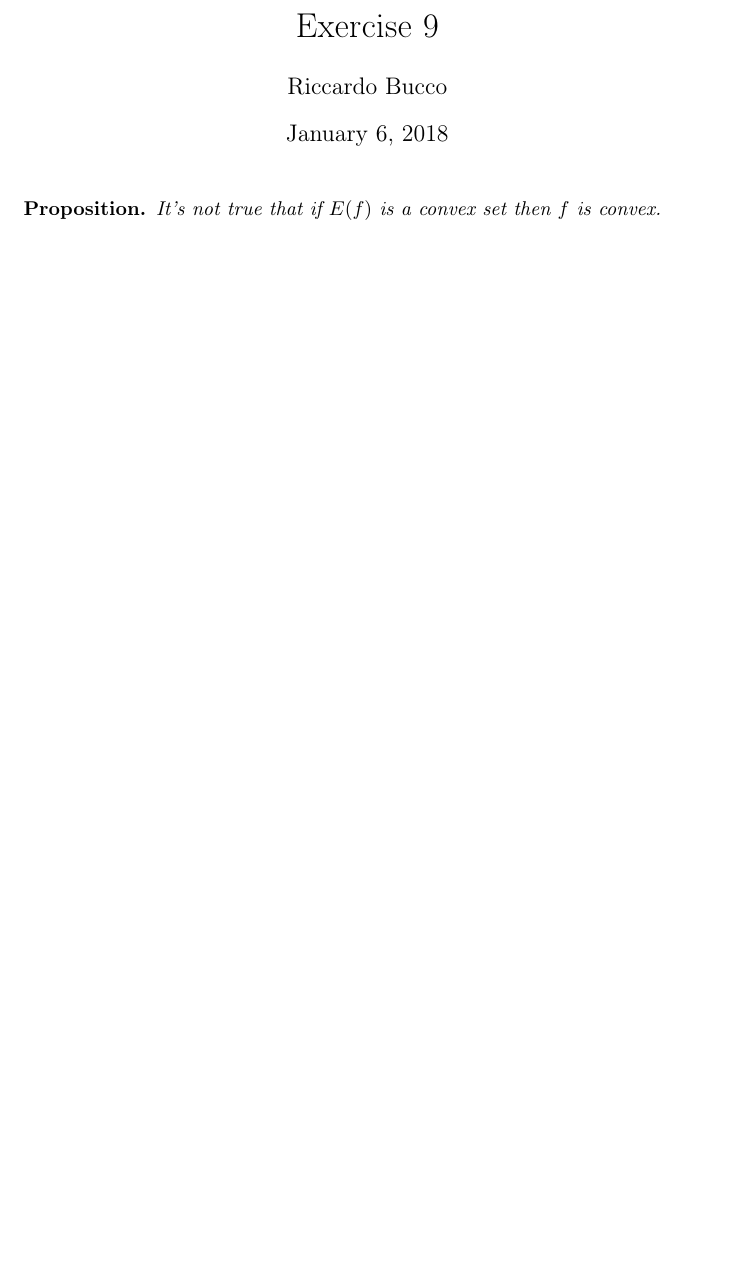
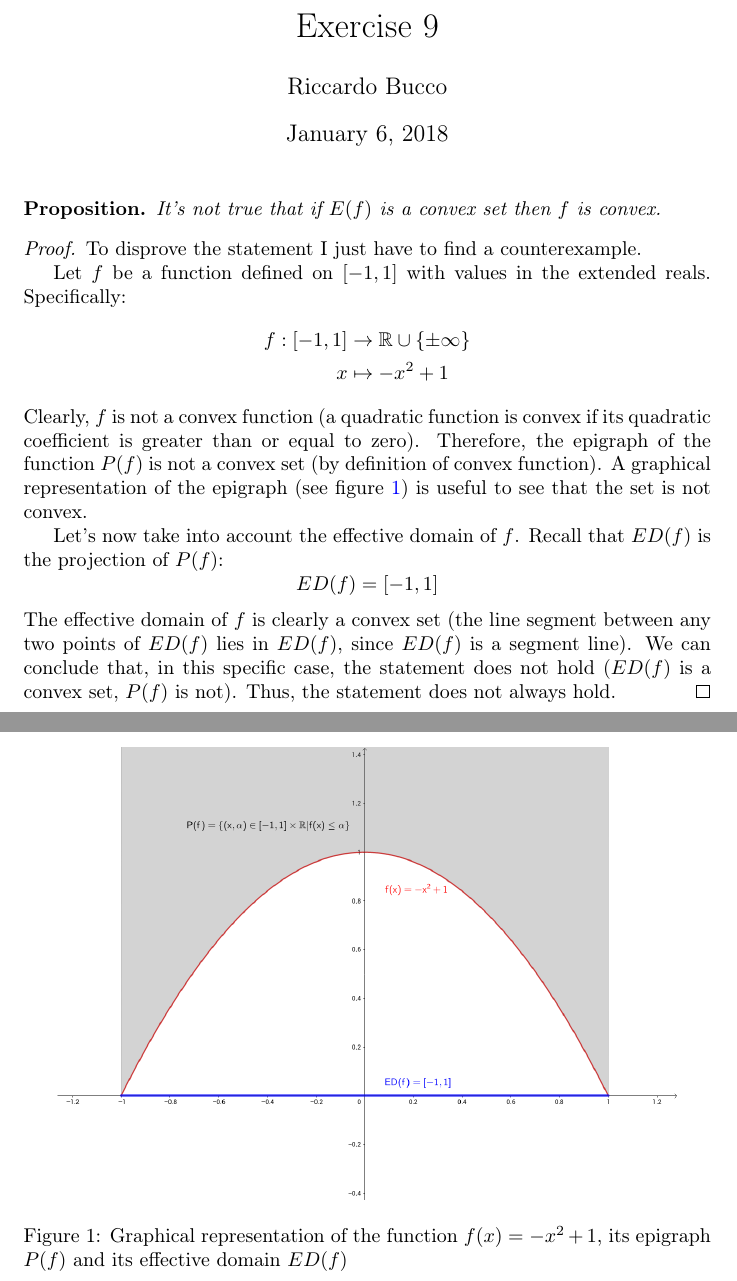
Before and after one commit to riccardobucco/exercises-optimization-UB, a LaTeX document (ex09/TeX/ex09.tex, which reads ex09/TeX/local-settings.tex, ex09/TeX/proof.tex): part of the page before the commit and two parts of pages 1 and 2 of 2 after it, the two joined at a grey line, cut so that both start at the same text, the shorter picture padded with empty space. Compiled offline with pdfLaTeX.

Commit message:
Add a proof to the 9th exercise

```diff
--- a/ex09/TeX/ex09.tex
+++ b/ex09/TeX/ex09.tex
@@ -1,6 +1,7 @@
 \documentclass{article}
 
 \input{../../settings.tex}
+\input{local-settings.tex}
 \title{Exercise 9}
 
 \begin{document}
--- /dev/null
+++ b/ex09/TeX/local-settings.tex
@@ -0,0 +1,6 @@
+\usepackage{graphicx}
+\usepackage{hyperref}
+\hypersetup{
+    colorlinks = true,
+    linkcolor = blue
+}
--- /dev/null
+++ b/ex09/TeX/proof.tex
@@ -0,0 +1,19 @@
+\begin{proof}
+    To disprove the statement I just have to find a counterexample.\par
+    Let \(f\) be a function defined on \([-1,1]\) with values in the extended reals. Specifically:
+    \begin{align*}
+        f:[-1,1] &\rightarrow \R \cup \{\pm\infty\} \\
+        x &\mapsto -x^2 + 1
+    \end{align*}
+    Clearly, \(f\) is not a convex function (a quadratic function is convex if its quadratic coefficient is greater than or equal to zero). Therefore, the epigraph of the function \(P(f)\) is not a convex set (by definition of convex function).
+    \begin{figure}
+        \centering
+        \includegraphics[width=0.9\textwidth]{../Images/epigraph_effectivedomain.png}
+        \caption{Graphical representation of the function \(f(x) = -x^2 + 1\), its epigraph \(P(f)\) and its effective domain \(ED(f)\)}
+        \label{epigraph_effectivedomain}
+    \end{figure}
+    A graphical representation of the epigraph (see figure \ref{epigraph_effectivedomain}) is useful to see that the set is not convex.\par
+    Let's now take into account the effective domain of \(f\). Recall that \(ED(f)\) is the projection of \(P(f)\):
+    \[ED(f) = [-1,1]\]
+    The effective domain of \(f\) is clearly a convex set (the line segment between any two points of \(ED(f)\) lies in \(ED(f)\), since \(ED(f)\) is a segment line). We can conclude that, in this specific case, the statement does not hold (\(ED(f)\) is a convex set, \(P(f)\) is not). Thus, the statement does not always hold.
+\end{proof}
```
Also changed, not shown: ex09/Images/epigraph_effectivedomain.png (added), ex09/TeX/ex09.tex (1 more changed lines).
